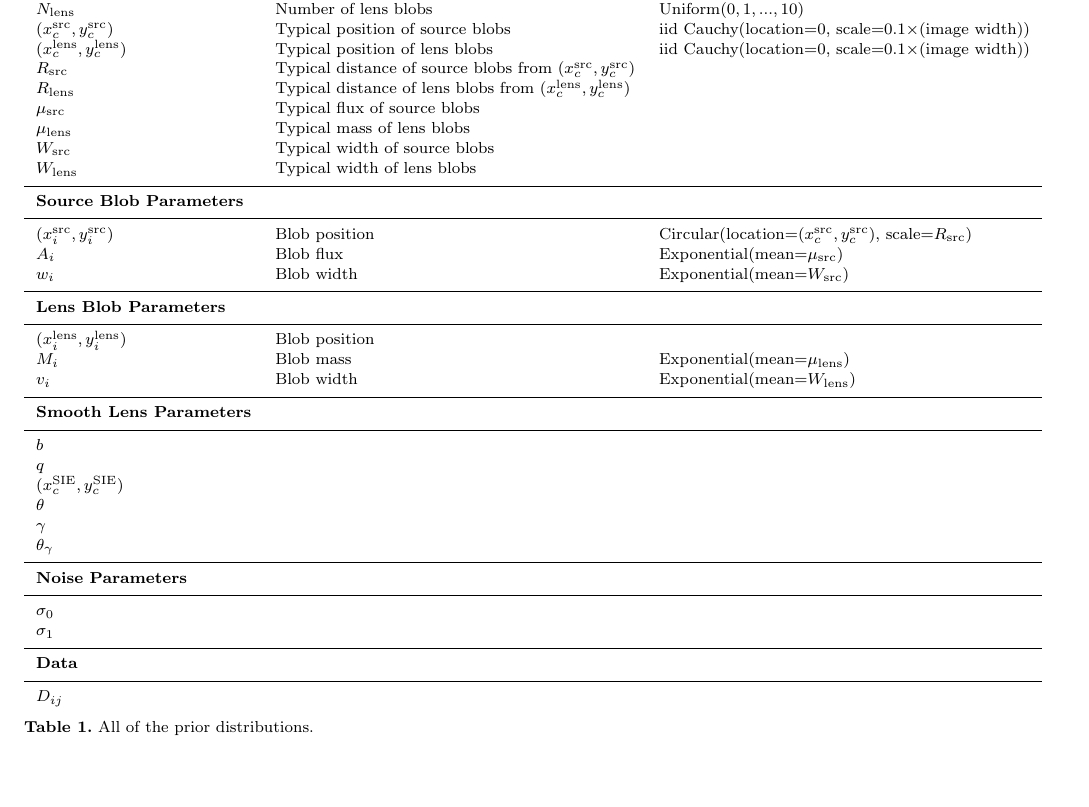
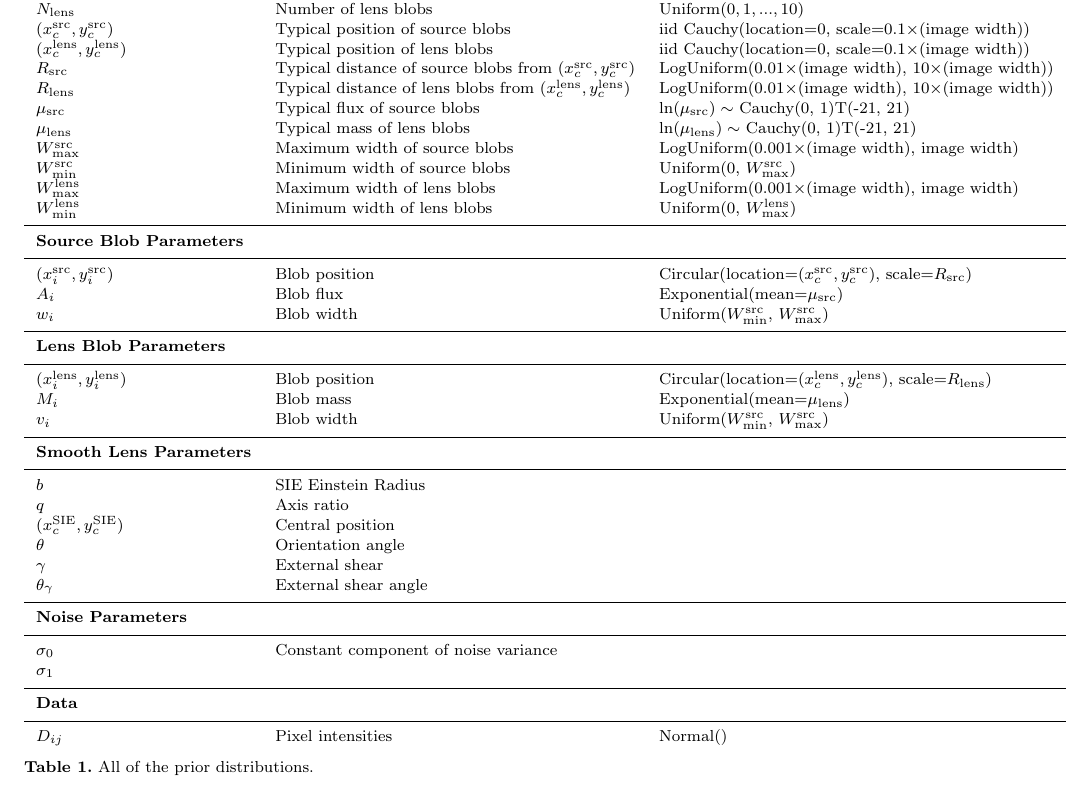
Before and after one commit to eggplantbren/Lensing2, a LaTeX paper (Papers/ms.tex): part of page 3 of 6, cut so that both start at the same text, the shorter picture padded with empty space. Compiled offline with pdfLaTeX; a LaTeX package or settings file that is missing is left out.

Commit message:
WRITE ALL THE PRIORS!

```diff
--- a/Papers/ms.tex
+++ b/Papers/ms.tex
@@ -266,42 +266,44 @@ $N_{\rm src}$	&	Number of source blobs	& Uniform($0, 1, ..., 100$)\\
 $N_{\rm lens}$	&	Number of lens blobs	& Uniform($0, 1, ..., 10$)\\
 $(x_c^{\rm src}, y_c^{\rm src})$ & Typical position of source blobs & iid Cauchy(location=0, scale=0.1$\times$(image width))\\
 $(x_c^{\rm lens}, y_c^{\rm lens})$ & Typical position of lens blobs & iid Cauchy(location=0, scale=0.1$\times$(image width))\\
-$R_{\rm src}$   &	Typical distance of source blobs from $(x_c^{\rm src}, y_c^{\rm src})$ & \\
-$R_{\rm lens}$  &	Typical distance of lens blobs from $(x_c^{\rm lens}, y_c^{\rm lens})$ 	& \\
-$\mu_{\rm src}$ &	Typical flux of source blobs	& \\
-$\mu_{\rm lens}$&	Typical mass of lens blobs	& \\
-$W_{\rm src}$ &		Typical width of source blobs	& \\
-$W_{\rm lens}$&		Typical width of lens blobs	& \\
+$R_{\rm src}$   &	Typical distance of source blobs from $(x_c^{\rm src}, y_c^{\rm src})$ & LogUniform(0.01$\times$(image width), 10$\times$(image width))\\
+$R_{\rm lens}$  &	Typical distance of lens blobs from $(x_c^{\rm lens}, y_c^{\rm lens})$ 	& LogUniform(0.01$\times$(image width), 10$\times$(image width))\\
+$\mu_{\rm src}$ &	Typical flux of source blobs	& $\ln(\mu_{\rm src}) \sim$ Cauchy(0, 1)T(-21, 21)\\
+$\mu_{\rm lens}$&	Typical mass of lens blobs	& $\ln(\mu_{\rm lens}) \sim$ Cauchy(0, 1)T(-21, 21)\\
+$W_{\rm max}^{\rm src}$ &		Maximum width of source blobs	& LogUniform(0.001$\times$(image width), image width)\\
+$W_{\rm min}^{\rm src}$ &		Minimum width of source blobs	& Uniform(0, $W_{\rm max}^{\rm src}$)\\
+$W_{\rm max}^{\rm lens}$ &		Maximum width of lens blobs	& LogUniform(0.001$\times$(image width), image width)\\
+$W_{\rm min}^{\rm lens}$ &		Minimum width of lens blobs	& Uniform(0, $W_{\rm max}^{\rm lens}$)\\
 \hline
 {\bf Source Blob Parameters}\\
 \hline
 $(x_i^{\rm src}, y_i^{\rm src})$ & Blob position & Circular(location=$(x_c^{\rm src}, y_c^{\rm src})$, scale=$R_{\rm src}$)\\
 $A_i$  & Blob flux & Exponential(mean=$\mu_{\rm src}$)\\
-$w_i$  & Blob width & Exponential(mean=$W_{\rm src}$)\\
+$w_i$  & Blob width & Uniform($W_{\rm min}^{\rm src}$, $W_{\rm max}^{\rm src}$)\\
 \hline
 {\bf Lens Blob Parameters}\\
 \hline
-$(x_i^{\rm lens}, y_i^{\rm lens})$ & Blob position & \\
+$(x_i^{\rm lens}, y_i^{\rm lens})$ & Blob position & Circular(location=$(x_c^{\rm lens}, y_c^{\rm lens})$, scale=$R_{\rm lens}$) \\
 $M_i$  & Blob mass & Exponential(mean=$\mu_{\rm lens}$)\\
-$v_i$  & Blob width & Exponential(mean=$W_{\rm lens}$)\\
+$v_i$  & Blob width & Uniform($W_{\rm min}^{\rm src}$, $W_{\rm max}^{\rm src}$)\\
 \hline
 {\bf Smooth Lens Parameters}\\
 \hline
-$b$\\
-$q$\\
-$(x_c^{\rm SIE}, y_c^{\rm SIE})$\\
-$\theta$\\
-$\gamma$\\
-$\theta_\gamma$\\
+$b$ & SIE Einstein Radius & \\
+$q$ & Axis ratio\\
+$(x_c^{\rm SIE}, y_c^{\rm SIE})$ & Central position\\
+$\theta$ & Orientation angle\\
+$\gamma$ & External shear\\
+$\theta_\gamma$ & External shear angle\\
 \hline
 {\bf Noise Parameters}\\
 \hline
-$\sigma_0$\\
-$\sigma_1$\\
+$\sigma_0$ & Constant component of noise variance\\
+$\sigma_1$ & \\
 \hline
 {\bf Data}\\
 \hline
-$D_{ij}$
+$D_{ij}$ & Pixel intensities & Normal()
 \end{tabular}
 \caption{All of the prior distributions.
 \label{tab:priors}}
```
